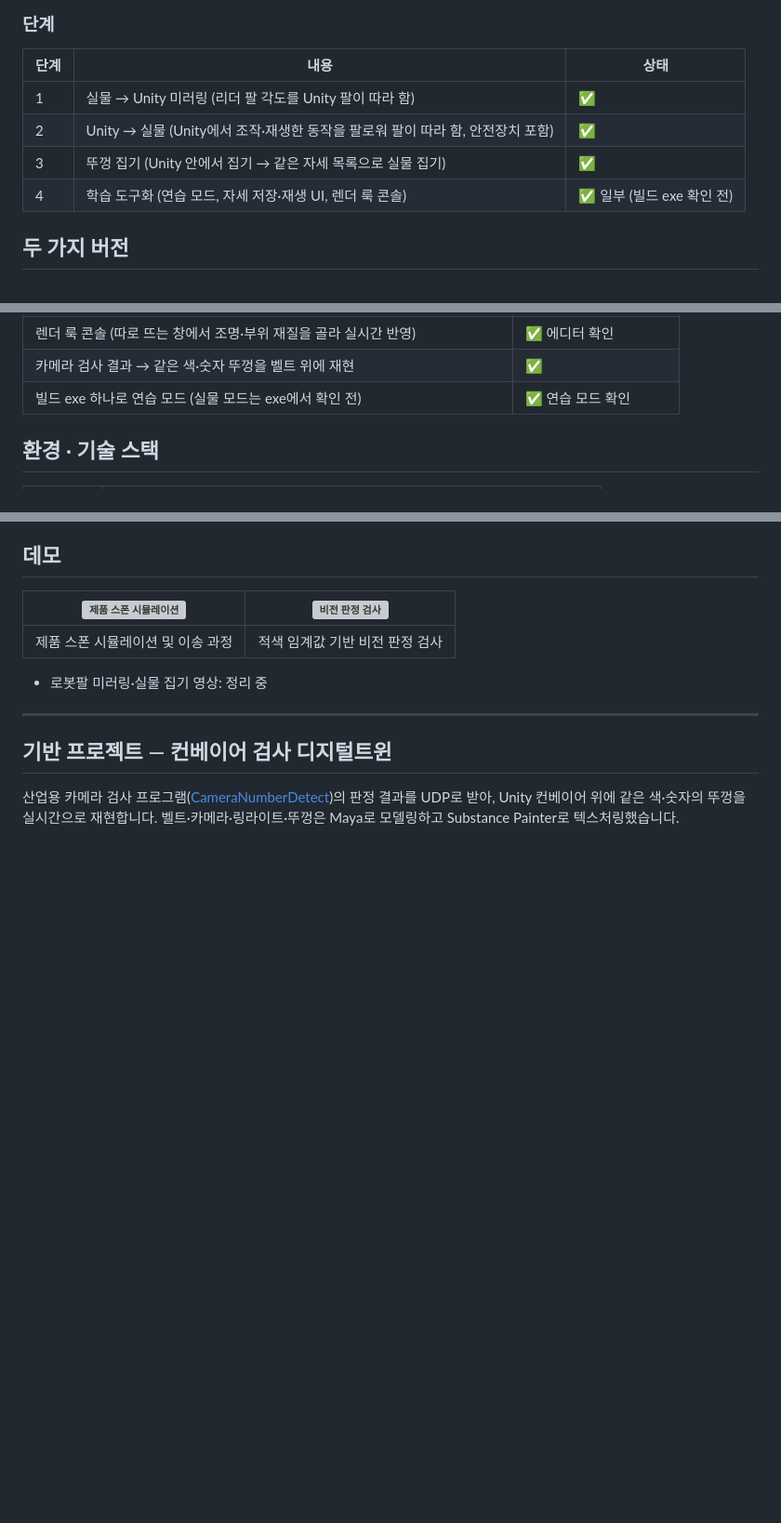
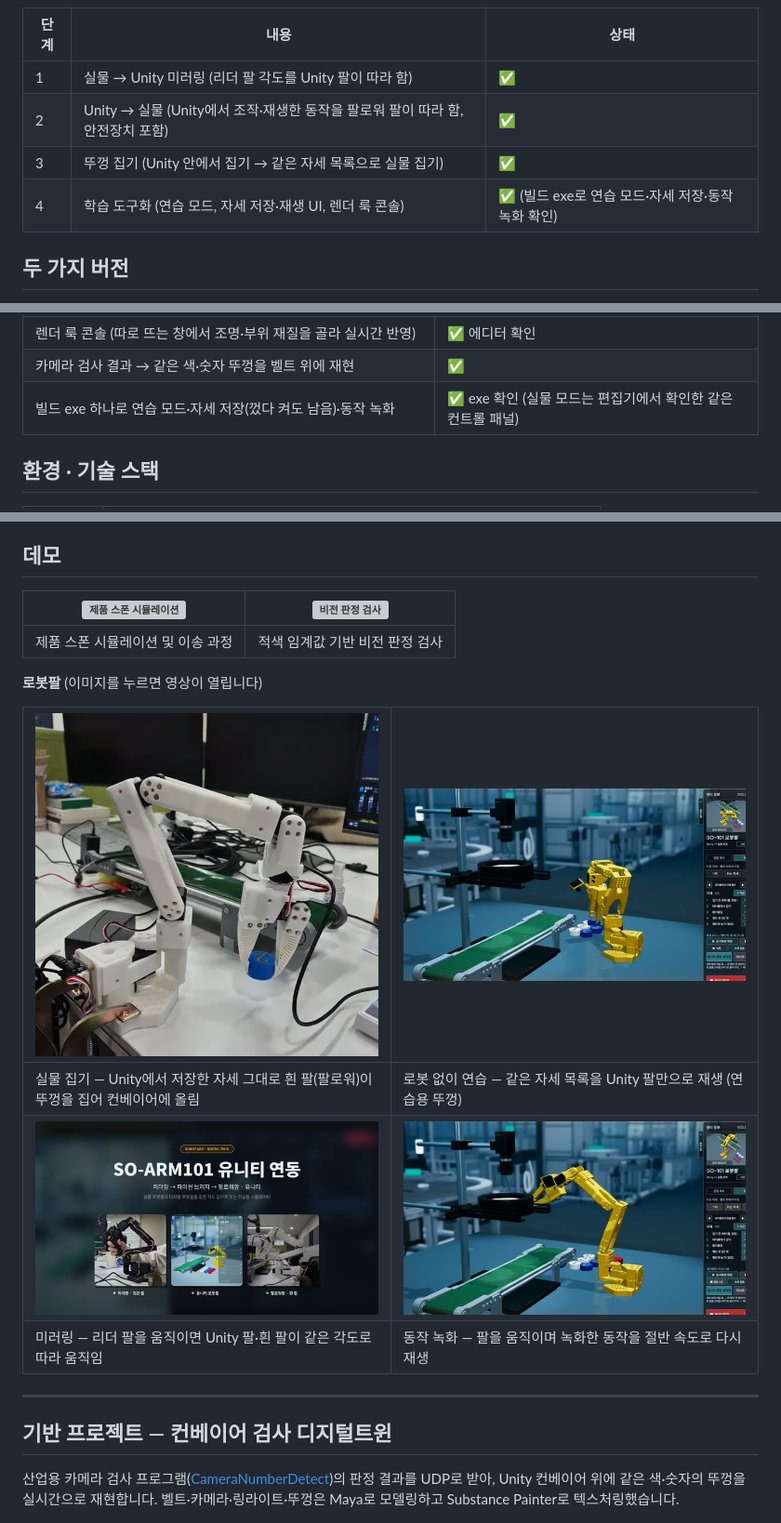
Before and after one commit to subinlu22/CameraDigitalTwin, a Markdown page: README.md, 3 parts joined by grey strips. Shown at 93% size. Drawn GitHub-style; pictures changed too: docs/images/demo/so101-demo.jpg (added), docs/images/demo/so101-motion.jpg (added), docs/images/demo/so101-practice.jpg (added); blank space fills up the shorter version; grey boxes are pictures that could not be loaded.

Commit message:
docs: README 데모에 로봇팔 영상 4개(실물 집기·연습·미러링·동작 녹화), exe 확인 상태 갱신
Co-Authored-By: Claude Opus 5.5 <noreply@anthropic.com>

```diff
--- a/README.md
+++ b/README.md
@@ -40,7 +40,7 @@ Unity를 설치하지 않아도 빌드한 `SO101_Simulator.exe` 하나로 실습
 | 1 | 실물 → Unity 미러링 (리더 팔 각도를 Unity 팔이 따라 함) | ✅ |
 | 2 | Unity → 실물 (Unity에서 조작·재생한 동작을 팔로워 팔이 따라 함, 안전장치 포함) | ✅ |
 | 3 | 뚜껑 집기 (Unity 안에서 집기 → 같은 자세 목록으로 실물 집기) | ✅ |
-| 4 | 학습 도구화 (연습 모드, 자세 저장·재생 UI, 렌더 룩 콘솔) | ✅ 일부 (빌드 exe 확인 전) |
+| 4 | 학습 도구화 (연습 모드, 자세 저장·재생 UI, 렌더 룩 콘솔) | ✅ (빌드 exe로 연습 모드·자세 저장·동작 녹화 확인) |
 
 ## 두 가지 버전
 
@@ -82,7 +82,7 @@ Unity를 설치하지 않아도 빌드한 `SO101_Simulator.exe` 하나로 실습
 | 화면 아래 버튼: 로봇 조종 패널 띄우기, 렌더 룩 콘솔 띄우기(F6), 벨트 방향 바꾸기 | ✅ |
 | 렌더 룩 콘솔 (따로 뜨는 창에서 조명·부위 재질을 골라 실시간 반영) | ✅ 에디터 확인 |
 | 카메라 검사 결과 → 같은 색·숫자 뚜껑을 벨트 위에 재현 | ✅ |
-| 빌드 exe 하나로 연습 모드 (실물 모드는 exe에서 확인 전) | ✅ 연습 모드 확인 |
+| 빌드 exe 하나로 연습 모드·자세 저장(껐다 켜도 남음)·동작 녹화 | ✅ exe 확인 (실물 모드는 편집기에서 확인한 같은 컨트롤 패널) |
 
 ## 환경 · 기술 스택
 
@@ -178,7 +178,13 @@ Unity를 설치하지 않아도 빌드한 `SO101_Simulator.exe` 하나로 실습
 |---|---|
 | 제품 스폰 시뮬레이션 및 이송 과정 | 적색 임계값 기반 비전 판정 검사 |
 
-- 로봇팔 미러링·실물 집기 영상: 정리 중
+**로봇팔** (이미지를 누르면 영상이 열립니다)
+
+| [![실물 집기](docs/images/demo/so101-real-pick.jpg)](https://subinlu22.github.io/assets/videos/so101-real-pick.mp4) | [![로봇 없이 연습](docs/images/demo/so101-practice.jpg)](https://subinlu22.github.io/assets/videos/so101-practice.mp4) |
+|---|---|
+| 실물 집기 — Unity에서 저장한 자세 그대로 흰 팔(팔로워)이 뚜껑을 집어 컨베이어에 올림 | 로봇 없이 연습 — 같은 자세 목록을 Unity 팔만으로 재생 (연습용 뚜껑) |
+| [![미러링](docs/images/demo/so101-demo.jpg)](https://subinlu22.github.io/assets/videos/so101-demo.mp4) | [![동작 녹화](docs/images/demo/so101-motion.jpg)](https://subinlu22.github.io/assets/videos/so101-motion.mp4) |
+| 미러링 — 리더 팔을 움직이면 Unity 팔·흰 팔이 같은 각도로 따라 움직임 | 동작 녹화 — 팔을 움직이며 녹화한 동작을 절반 속도로 다시 재생 |
 
 ---
 
```
